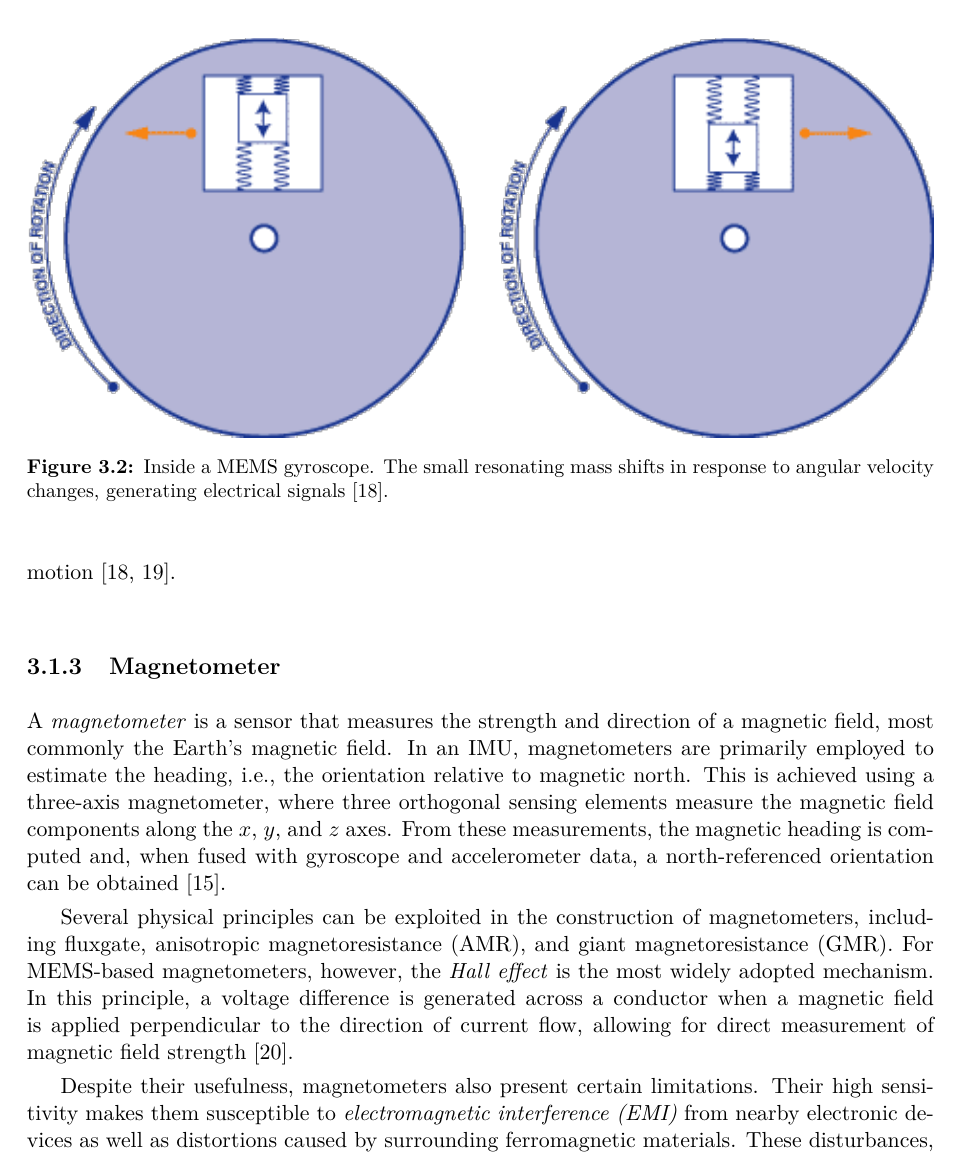
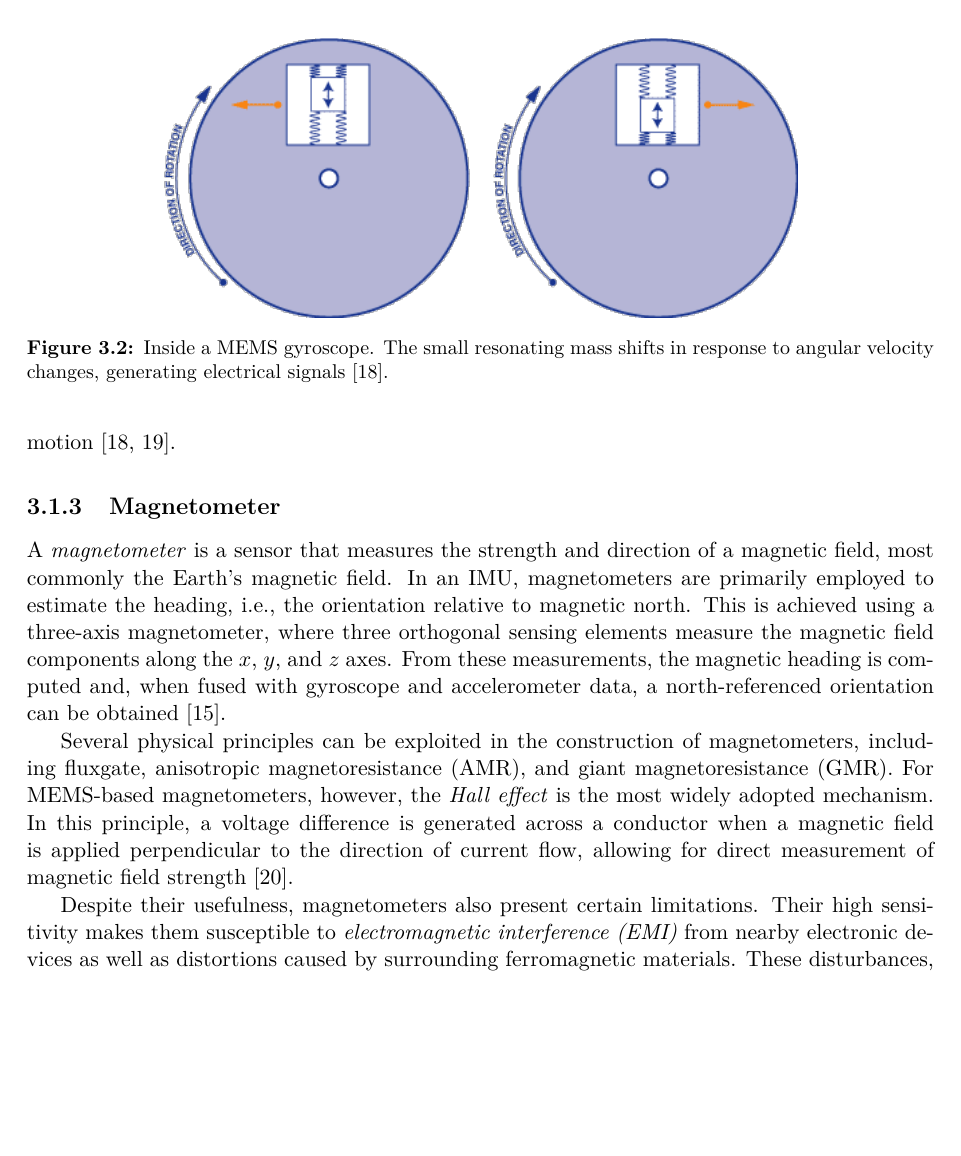
Before and after one commit to JMUWRobotics/3D_Mapping_Sphere_ROS2, a LaTeX thesis (Thesis/bsp.tex): part of page 20 of 68, cut so that both start at the same text, the shorter picture padded with empty space. Compiled offline with pdfLaTeX.

Commit message:
Final thesis update- Minor Change

```diff
--- a/Thesis/bsp.tex
+++ b/Thesis/bsp.tex
@@ -243,7 +243,7 @@ Gyroscopes have a wide range of applications, including automotive rotation dete
 
 \begin{figure}[ht]
 \centering
-\includegraphics[width=\columnwidth]{pics/inside_gyro.png}
+\includegraphics[width=0.7\columnwidth]{pics/inside_gyro.png}
 \caption{Inside a MEMS gyroscope. The small resonating mass shifts in response to angular velocity changes, generating electrical signals~\cite{sparkfun_gyroscope}.}
 \label{fig:inside_gyro}
 \end{figure}
```
